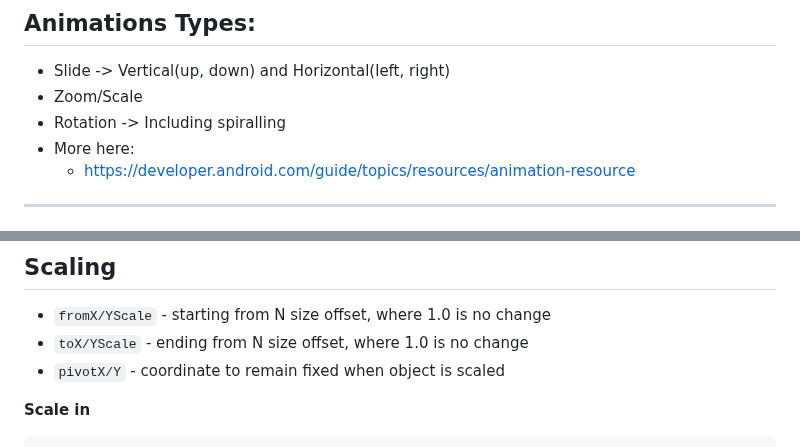
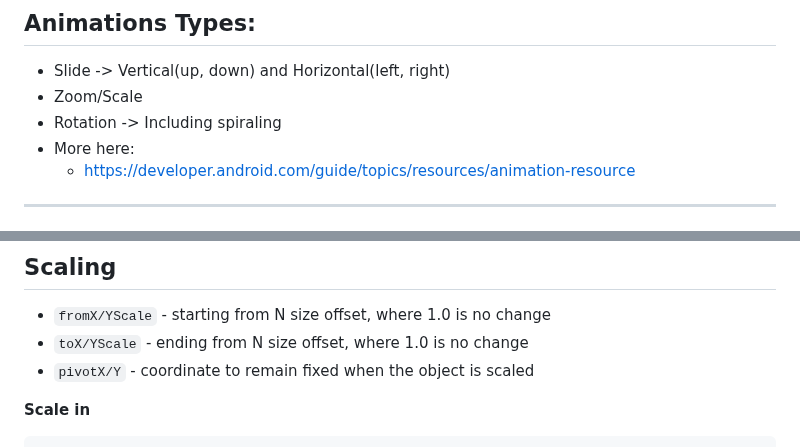
Before and after one commit to UniOfGreenwich/ELEE1146-COMP1836-Lectures, a Markdown page: content/SplashScreens/SplashScreens.md, 2 parts joined by grey strips. Rendered like a GitHub page.

```diff
--- a/content/SplashScreens/SplashScreens.md
+++ b/content/SplashScreens/SplashScreens.md
@@ -169,7 +169,7 @@ Both functions are used to customise the animation for the activity transition w
 
 - Slide -> Vertical(up, down) and Horizontal(left, right)
 - Zoom/Scale
-- Rotation -> Including spiralling
+- Rotation -> Including spiraling
 - More here:
   -  [https://developer.android.com/guide/topics/resources/animation-resource](https://developer.android.com/guide/topics/resources/animation-resource)
 
@@ -221,7 +221,7 @@ Both functions are used to customise the animation for the activity transition w
 
 - `fromX/YScale` - starting from N size offset, where 1.0 is no change
 - `toX/YScale` - ending from N size offset, where 1.0 is no change
-- `pivotX/Y` - coordinate to remain fixed when object is scaled
+- `pivotX/Y` - coordinate to remain fixed when the object is scaled
 
 </div>
 <div>
```
Also changed, not shown: other parts of content/SplashScreens/SplashScreens.md (+9 -9 lines).
